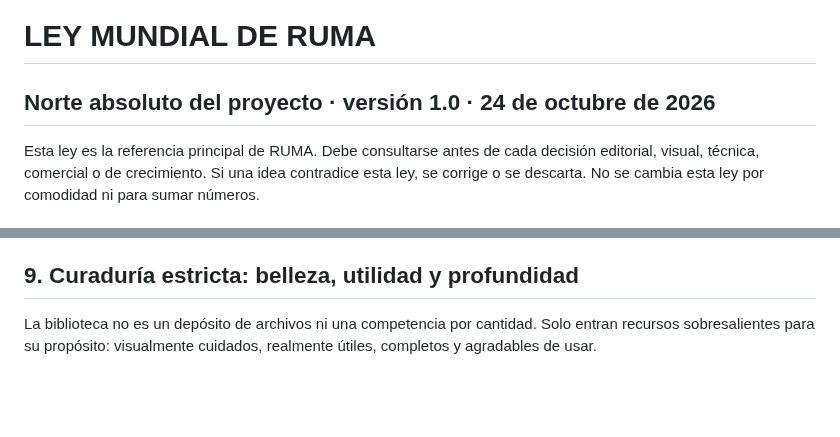
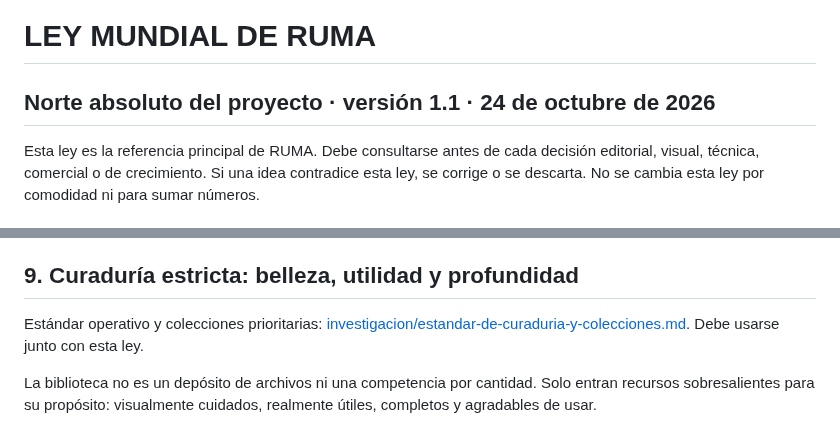
Before and after one commit to eliasmartinezcultural-glitch/ruma, a Markdown page: LEY-MUNDIAL-DE-RUMA.md, 2 parts joined by grey strips. Drawn GitHub-style; blank space fills up the shorter version.

Commit message:
Publicar versión 1.1 de la Ley Mundial con estándar de curaduría

```diff
--- a/LEY-MUNDIAL-DE-RUMA.md
+++ b/LEY-MUNDIAL-DE-RUMA.md
@@ -1,5 +1,5 @@
 # LEY MUNDIAL DE RUMA
-## Norte absoluto del proyecto · versión 1.0 · 24 de octubre de 2026
+## Norte absoluto del proyecto · versión 1.1 · 24 de octubre de 2026
 
 Esta ley es la referencia principal de RUMA. Debe consultarse antes de cada decisión editorial, visual, técnica, comercial o de crecimiento. Si una idea contradice esta ley, se corrige o se descarta. No se cambia esta ley por comodidad ni para sumar números.
 
@@ -45,6 +45,8 @@ Un pequeño cartel de colaboración voluntaria con el alias **ocarina.guitarra**
 La prioridad territorial orienta la búsqueda; no impide sumar un gran recurso universal.
 
 ## 9. Curaduría estricta: belleza, utilidad y profundidad
+
+Estándar operativo y colecciones prioritarias: [investigacion/estandar-de-curaduria-y-colecciones.md](./investigacion/estandar-de-curaduria-y-colecciones.md). Debe usarse junto con esta ley.
 
 La biblioteca no es un depósito de archivos ni una competencia por cantidad. Solo entran recursos sobresalientes para su propósito: visualmente cuidados, realmente útiles, completos y agradables de usar.
 
```
